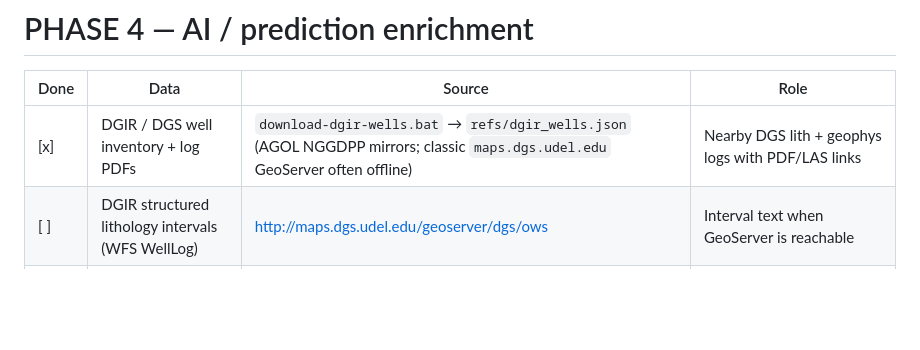
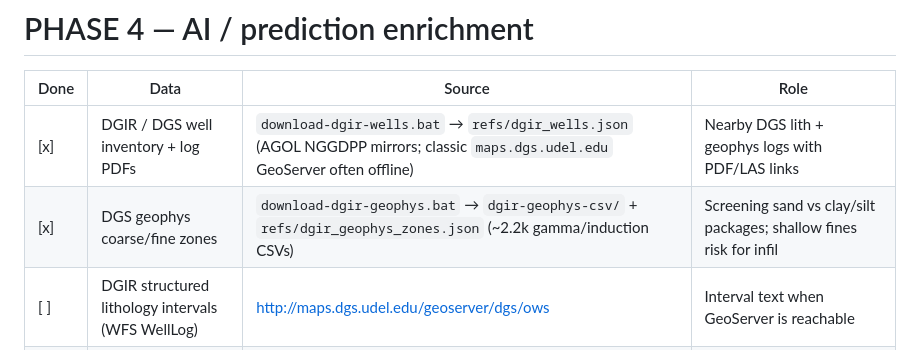
Before and after one commit to m3nos95/Geotrack, a Markdown page: geo-report-center/DATA_INVENTORY.md, the part around the change. Drawn GitHub-style; blank space fills up the shorter version.

Commit message:
Document DGS geophys zones in data inventory
Co-authored-by: m3nos95 <m3nos95@users.noreply.github.com>

```diff
--- a/geo-report-center/DATA_INVENTORY.md
+++ b/geo-report-center/DATA_INVENTORY.md
@@ -276,6 +276,7 @@ FirstMap folder browsers:
 | Done | Data | Source | Role |
 |------|------|--------|------|
 | [x] | DGIR / DGS well inventory + log PDFs | `download-dgir-wells.bat` → `refs/dgir_wells.json` (AGOL NGGDPP mirrors; classic `maps.dgs.udel.edu` GeoServer often offline) | Nearby DGS lith + geophys logs with PDF/LAS links |
+| [x] | DGS geophys coarse/fine zones | `download-dgir-geophys.bat` → `dgir-geophys-csv/` + `refs/dgir_geophys_zones.json` (~2.2k gamma/induction CSVs) | Screening sand vs clay/silt packages; shallow fines risk for infil |
 | [ ] | DGIR structured lithology intervals (WFS WellLog) | http://maps.dgs.udel.edu/geoserver/dgs/ows | Interval text when GeoServer is reachable |
 | [ ] | DGS digital datasets catalog | https://www.dgs.udel.edu/data | Master list of downloadable products |
 | [ ] | DGS OGC / web services | https://www.dgs.udel.edu/web-services | WMS/WFS alternatives |
```
